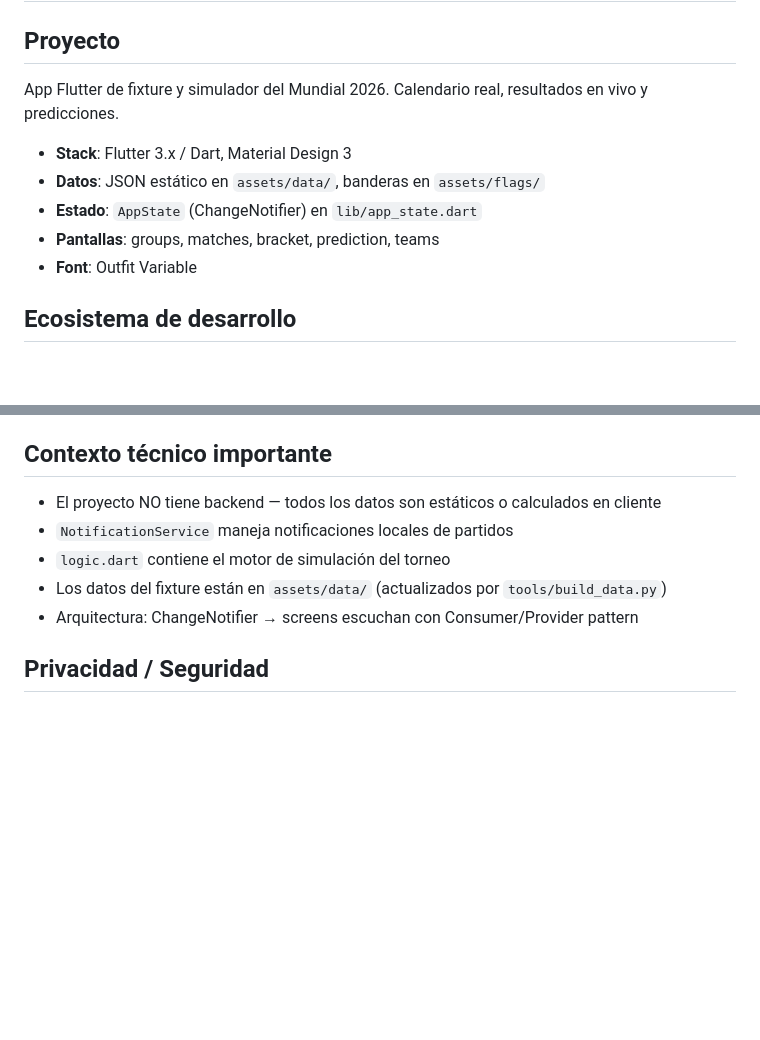
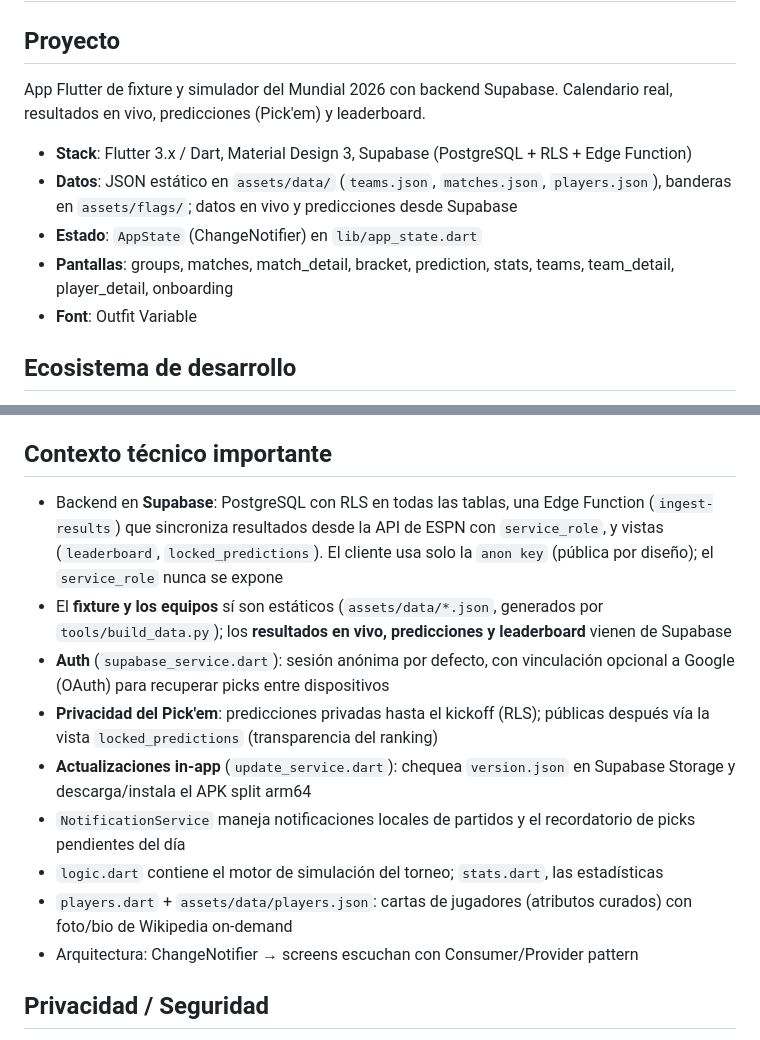
Before and after one commit to Bemlet/MUNDIAL2026, a Markdown page: CLAUDE.md, 2 parts joined by grey strips. Rendered like a GitHub page; blank space fills up the shorter version.

Commit message:
docs: actualizar CLAUDE.md (backend Supabase, auth, transparencia, updater) — ya no es 'sin backend'

```diff
--- a/CLAUDE.md
+++ b/CLAUDE.md
@@ -2,12 +2,12 @@
 
 ## Proyecto
 
-App Flutter de fixture y simulador del Mundial 2026. Calendario real, resultados en vivo y predicciones.
+App Flutter de fixture y simulador del Mundial 2026 con backend Supabase. Calendario real, resultados en vivo, predicciones (Pick'em) y leaderboard.
 
-- **Stack**: Flutter 3.x / Dart, Material Design 3
-- **Datos**: JSON estático en `assets/data/`, banderas en `assets/flags/`
+- **Stack**: Flutter 3.x / Dart, Material Design 3, Supabase (PostgreSQL + RLS + Edge Function)
+- **Datos**: JSON estático en `assets/data/` (`teams.json`, `matches.json`, `players.json`), banderas en `assets/flags/`; datos en vivo y predicciones desde Supabase
 - **Estado**: `AppState` (ChangeNotifier) en `lib/app_state.dart`
-- **Pantallas**: groups, matches, bracket, prediction, teams
+- **Pantallas**: groups, matches, match_detail, bracket, prediction, stats, teams, team_detail, player_detail, onboarding
 - **Font**: Outfit Variable
 
 ## Ecosistema de desarrollo
@@ -109,10 +109,14 @@ PR listo para review
 
 ## Contexto técnico importante
 
-- El proyecto NO tiene backend — todos los datos son estáticos o calculados en cliente
-- `NotificationService` maneja notificaciones locales de partidos
-- `logic.dart` contiene el motor de simulación del torneo
-- Los datos del fixture están en `assets/data/` (actualizados por `tools/build_data.py`)
+- Backend en **Supabase**: PostgreSQL con RLS en todas las tablas, una Edge Function (`ingest-results`) que sincroniza resultados desde la API de ESPN con `service_role`, y vistas (`leaderboard`, `locked_predictions`). El cliente usa solo la `anon key` (pública por diseño); el `service_role` nunca se expone
+- El **fixture y los equipos** sí son estáticos (`assets/data/*.json`, generados por `tools/build_data.py`); los **resultados en vivo, predicciones y leaderboard** vienen de Supabase
+- **Auth** (`supabase_service.dart`): sesión anónima por defecto, con vinculación opcional a Google (OAuth) para recuperar picks entre dispositivos
+- **Privacidad del Pick'em**: predicciones privadas hasta el kickoff (RLS); públicas después vía la vista `locked_predictions` (transparencia del ranking)
+- **Actualizaciones in-app** (`update_service.dart`): chequea `version.json` en Supabase Storage y descarga/instala el APK split arm64
+- `NotificationService` maneja notificaciones locales de partidos y el recordatorio de picks pendientes del día
+- `logic.dart` contiene el motor de simulación del torneo; `stats.dart`, las estadísticas
+- `players.dart` + `assets/data/players.json`: cartas de jugadores (atributos curados) con foto/bio de Wikipedia on-demand
 - Arquitectura: ChangeNotifier → screens escuchan con Consumer/Provider pattern
 
 ## Privacidad / Seguridad
```
